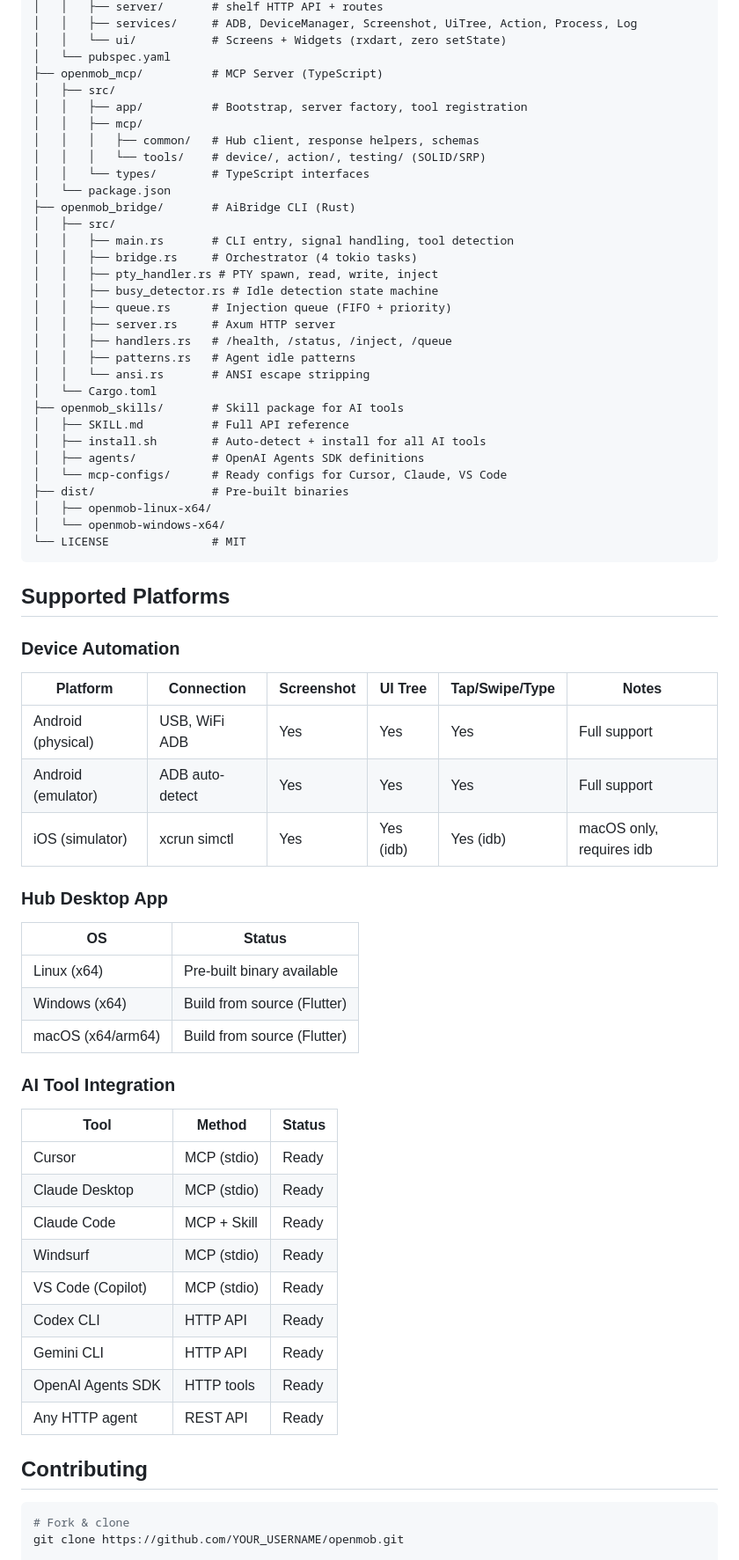
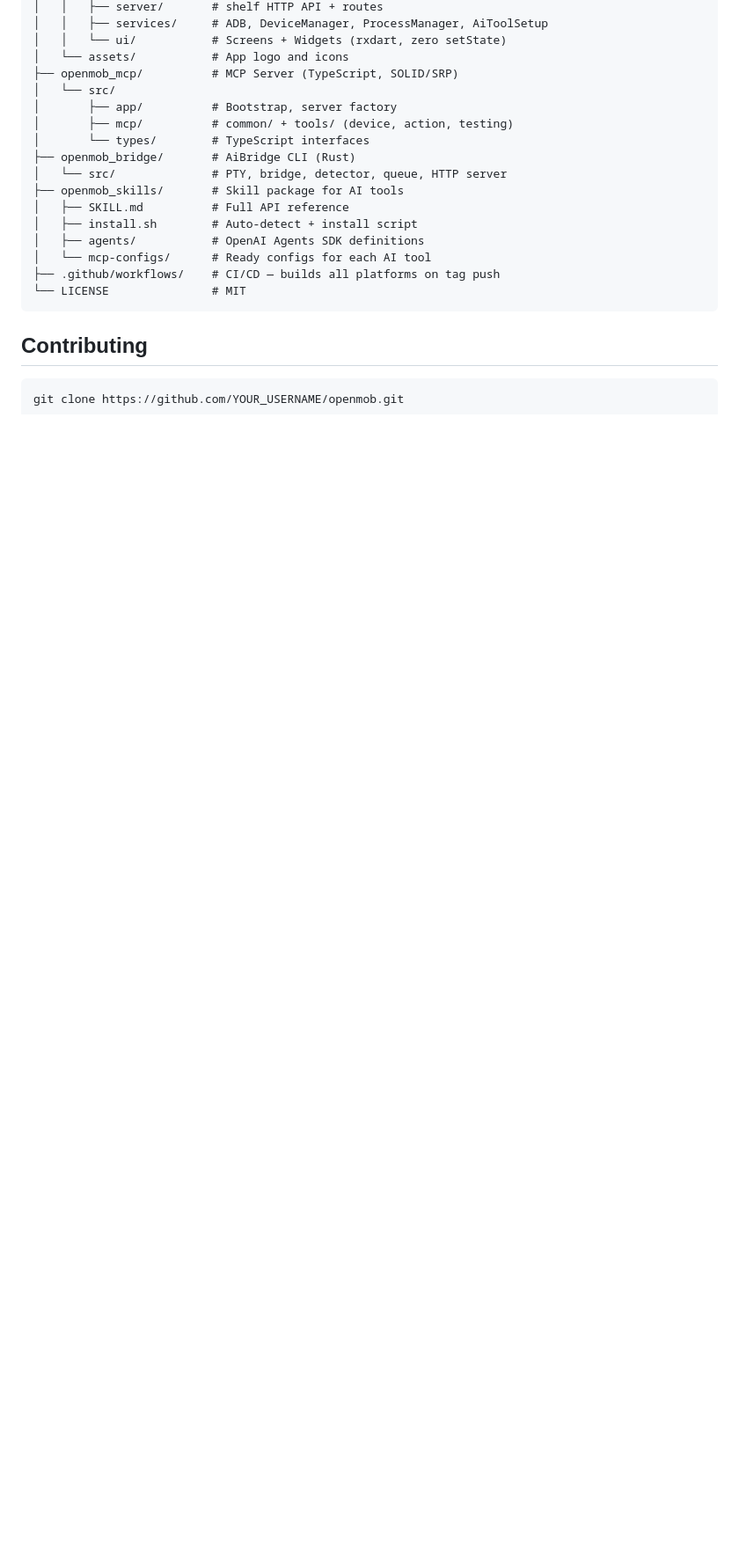
Before and after one commit to wm-jenildgohel/openmob, a Markdown page: README.md, the part around one of its changes. Shown at 88% size. Rendered like a GitHub page; blank space fills up the shorter version.

````diff
--- a/README.md
+++ b/README.md
@@ -313,70 +445,25 @@ openmob/
 │   │   ├── server/       # shelf HTTP API + routes
-│   │   ├── services/     # ADB, DeviceManager, Screenshot, UiTree, Action, Process, Log
+│   │   ├── services/     # ADB, DeviceManager, ProcessManager, AiToolSetup
 │   │   └── ui/           # Screens + Widgets (rxdart, zero setState)
-│   └── pubspec.yaml
-├── openmob_mcp/          # MCP Server (TypeScript)
-│   ├── src/
-│   │   ├── app/          # Bootstrap, server factory, tool registration
-│   │   ├── mcp/
-│   │   │   ├── common/   # Hub client, response helpers, schemas
-│   │   │   └── tools/    # device/, action/, testing/ (SOLID/SRP)
-│   │   └── types/        # TypeScript interfaces
-│   └── package.json
+│   └── assets/           # App logo and icons
+├── openmob_mcp/          # MCP Server (TypeScript, SOLID/SRP)
+│   └── src/
+│       ├── app/          # Bootstrap, server factory
+│       ├── mcp/          # common/ + tools/ (device, action, testing)
+│       └── types/        # TypeScript interfaces
 ├── openmob_bridge/       # AiBridge CLI (Rust)
-│   ├── src/
-│   │   ├── main.rs       # CLI entry, signal handling, tool detection
-│   │   ├── bridge.rs     # Orchestrator (4 tokio tasks)
-│   │   ├── pty_handler.rs # PTY spawn, read, write, inject
-│   │   ├── busy_detector.rs # Idle detection state machine
-│   │   ├── queue.rs      # Injection queue (FIFO + priority)
-│   │   ├── server.rs     # Axum HTTP server
-│   │   ├── handlers.rs   # /health, /status, /inject, /queue
-│   │   ├── patterns.rs   # Agent idle patterns
-│   │   └── ansi.rs       # ANSI escape stripping
-│   └── Cargo.toml
+│   └── src/              # PTY, bridge, detector, queue, HTTP server
 ├── openmob_skills/       # Skill package for AI tools
 │   ├── SKILL.md          # Full API reference
-│   ├── install.sh        # Auto-detect + install for all AI tools
+│   ├── install.sh        # Auto-detect + install script
 │   ├── agents/           # OpenAI Agents SDK definitions
-│   └── mcp-configs/      # Ready configs for Cursor, Claude, VS Code
-├── dist/                 # Pre-built binaries
-│   ├── openmob-linux-x64/
-│   └── openmob-windows-x64/
+│   └── mcp-configs/      # Ready configs for each AI tool
+├── .github/workflows/    # CI/CD — builds all platforms on tag push
 └── LICENSE               # MIT
 ```
-
-## Supported Platforms
-
-### Device Automation
-| Platform | Connection | Screenshot | UI Tree | Tap/Swipe/Type | Notes |
-|----------|-----------|------------|---------|----------------|-------|
-| Android (physical) | USB, WiFi ADB | Yes | Yes | Yes | Full support |
-| Android (emulator) | ADB auto-detect | Yes | Yes | Yes | Full support |
-| iOS (simulator) | xcrun simctl | Yes | Yes (idb) | Yes (idb) | macOS only, requires idb |
-
-### Hub Desktop App
-| OS | Status |
-|----|--------|
-| Linux (x64) | Pre-built binary available |
-| Windows (x64) | Build from source (Flutter) |
-| macOS (x64/arm64) | Build from source (Flutter) |
-
-### AI Tool Integration
-| Tool | Method | Status |
-|------|--------|--------|
-| Cursor | MCP (stdio) | Ready |
-| Claude Desktop | MCP (stdio) | Ready |
-| Claude Code | MCP + Skill | Ready |
-| Windsurf | MCP (stdio) | Ready |
-| VS Code (Copilot) | MCP (stdio) | Ready |
-| Codex CLI | HTTP API | Ready |
-| Gemini CLI | HTTP API | Ready |
-| OpenAI Agents SDK | HTTP tools | Ready |
-| Any HTTP agent | REST API | Ready |
 
 ## Contributing
 
 ```bash
-# Fork & clone
 git clone https://github.com/YOUR_USERNAME/openmob.git
 
````
Also changed, not shown: other parts of README.md (+245 -115 lines).
